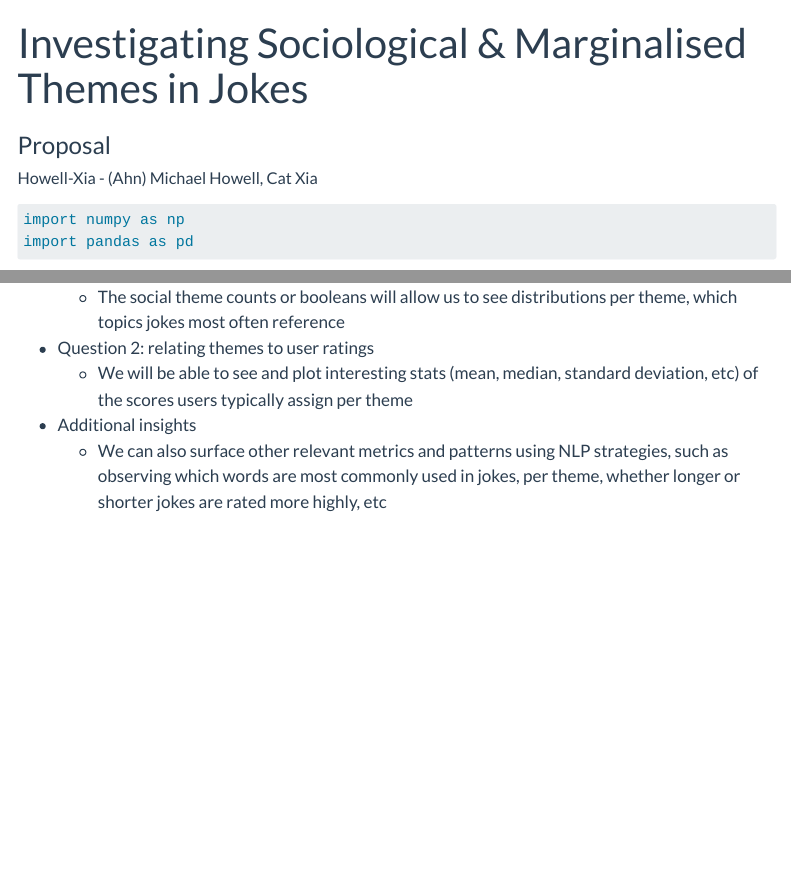
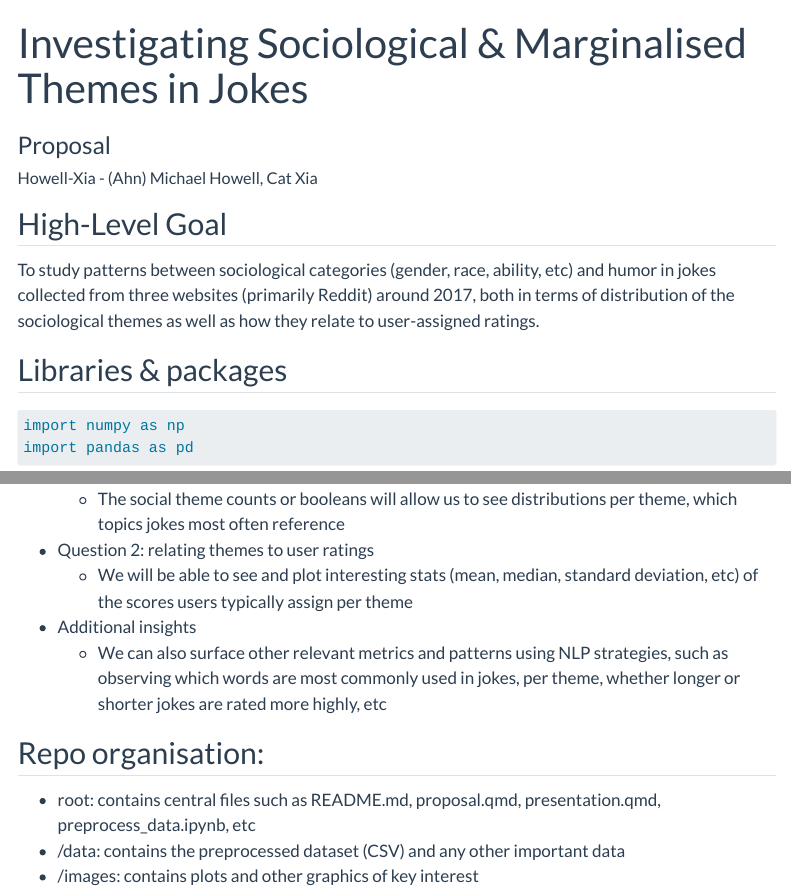
Before and after one commit to INFO-523-SU25/final-project-howell-xia, a Quarto document (proposal.qmd): the page in a window 1100 px wide, from its top, and a second part further down, joined at a grey line. Rendered offline with R 4.5, knitr and Pandoc in place of Quarto, with nearby package versions; some code elsewhere in the file could not run offline; menus at the side of the page are left out; long lines of code are wrapped.

Commit message:
Added high-level goal, repo organisation, preprocessing script placeholder

````diff
--- a/proposal.qmd
+++ b/proposal.qmd
@@ -19,12 +19,19 @@ execute:
 jupyter: python3
 ---
 
+## High-Level Goal
+
+To study patterns between sociological categories (gender, race, ability, etc) and humor in jokes collected from three websites (primarily Reddit) around 2017, both in terms of distribution of the sociological themes as well as how they relate to user-assigned ratings.
+
+## Libraries & packages
+
 ```{python}
 #| label: load-pkgs
 #| message: false
 import numpy as np
 import pandas as pd
 ```
+
 
 ## Dataset
 
@@ -127,3 +134,9 @@ Note: depending on what we find next, we may go forward with only the Reddit dat
   - We will be able to see and plot interesting stats (mean, median, standard deviation, etc) of the scores users typically assign per theme
 - Additional insights
   - We can also surface other relevant metrics and patterns using NLP strategies, such as observing which words are most commonly used in jokes, per theme, whether longer or shorter jokes are rated more highly, etc
+
+## Repo organisation:
+
+- root: contains central files such as README.md, proposal.qmd, presentation.qmd, preprocess_data.ipynb, etc
+- /data: contains the preprocessed dataset (CSV) and any other important data
+- /images: contains plots and other graphics of key interest
````
Also changed, not shown: index.qmd (+1 -1 lines), presentation.qmd (+1 -1 lines), 1 other file.
